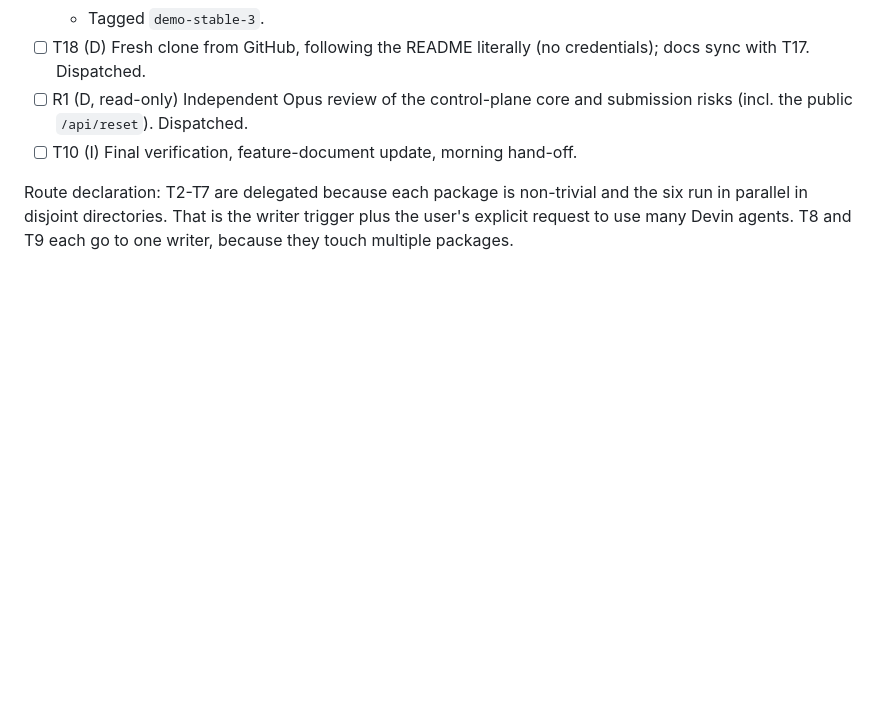
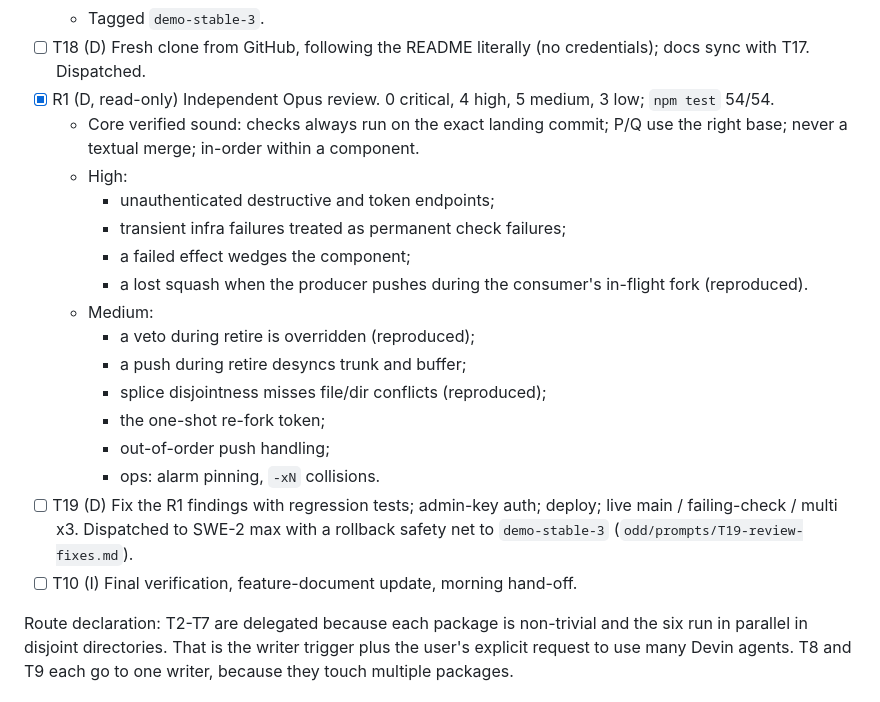
Before and after one commit to lautaroalejo02/cloudflare-challenge-build-next-gh, a Markdown page: odd/tasks/agent-reorder-buffer.md, the part around the change. GitHub-like rendering; blank space fills up the shorter version.

Commit message:
docs(arb): record independent review findings and dispatch T19

```diff
--- a/odd/tasks/agent-reorder-buffer.md
+++ b/odd/tasks/agent-reorder-buffer.md
@@ -98,7 +98,21 @@ There is never a textual merge. Rationale: changes on disjoint paths commute (pa
   - Parent found a deploy-blocking issue: footage over 25 MiB inside the assets dir breaks `wrangler deploy` (confirmed by dry-run). Fixed with `app/dashboard/.assetsignore` (commit `ae8d957`): the dry-run fails without it and passes with it.
   - Tagged `demo-stable-3`.
 - [ ] T18 (D) Fresh clone from GitHub, following the README literally (no credentials); docs sync with T17. Dispatched.
-- [ ] R1 (D, read-only) Independent Opus review of the control-plane core and submission risks (incl. the public `/api/reset`). Dispatched.
+- [x] R1 (D, read-only) Independent Opus review. 0 critical, 4 high, 5 medium, 3 low; `npm test` 54/54.
+  - Core verified sound: checks always run on the exact landing commit; P/Q use the right base; never a textual merge; in-order within a component.
+  - High:
+    - unauthenticated destructive and token endpoints;
+    - transient infra failures treated as permanent check failures;
+    - a failed effect wedges the component;
+    - a lost squash when the producer pushes during the consumer's in-flight fork (reproduced).
+  - Medium:
+    - a veto during retire is overridden (reproduced);
+    - a push during retire desyncs trunk and buffer;
+    - splice disjointness misses file/dir conflicts (reproduced);
+    - the one-shot re-fork token;
+    - out-of-order push handling;
+    - ops: alarm pinning, `-xN` collisions.
+- [ ] T19 (D) Fix the R1 findings with regression tests; admin-key auth; deploy; live main / failing-check / multi x3. Dispatched to SWE-2 max with a rollback safety net to `demo-stable-3` (`odd/prompts/T19-review-fixes.md`).
 - [ ] T10 (I) Final verification, feature-document update, morning hand-off.
 
 Route declaration: T2-T7 are delegated because each package is non-trivial and the six run in parallel in disjoint directories. That is the writer trigger plus the user's explicit request to use many Devin agents. T8 and T9 each go to one writer, because they touch multiple packages.
```
